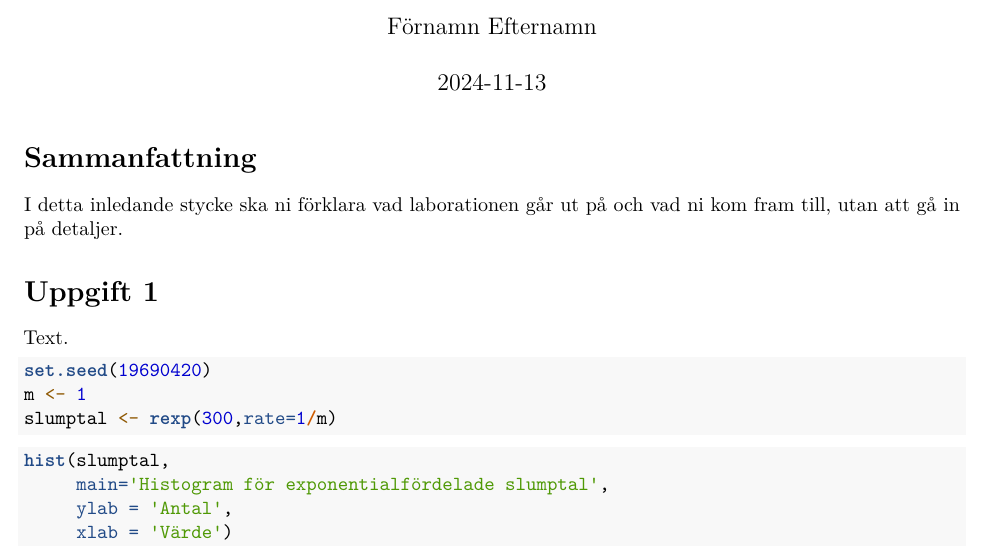
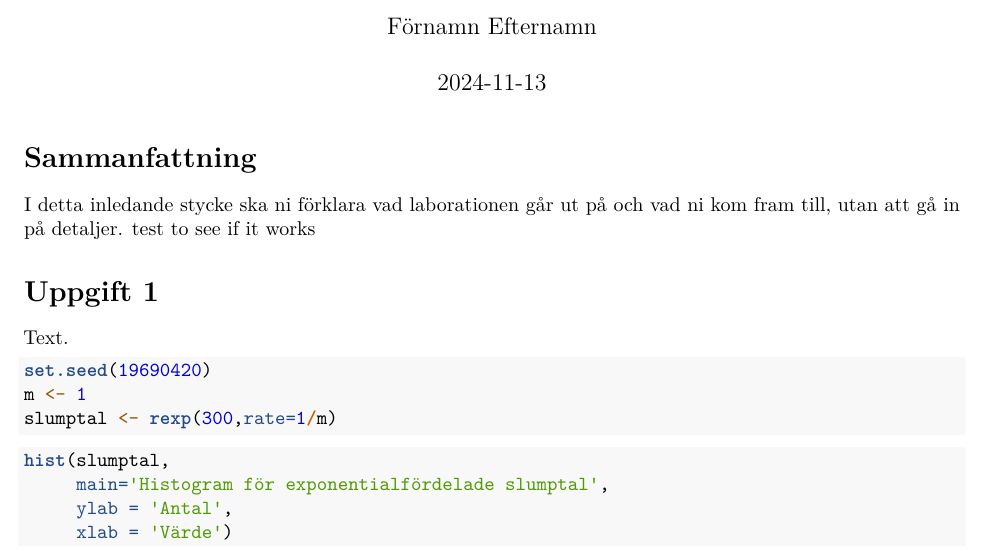
Before and after one commit to Yinyiyao524/labba, an R Markdown document (inlämning1/labb3_mall.Rmd): part of page 1 of 7, cut so that both start at the same text. Rendered offline with R 4.5, knitr and Pandoc, then LaTeX, with nearby package versions.

Commit message:
added some comments

```diff
--- a/inlämning1/labb3_mall.Rmd
+++ b/inlämning1/labb3_mall.Rmd
@@ -12,6 +12,7 @@ output:
 
 # Sammanfattning
 I detta inledande stycke ska ni förklara vad laborationen går ut på och vad ni kom fram till, utan att gå in på detaljer.
+test to see if it works
 
 # Uppgift 1
 Text.
```
